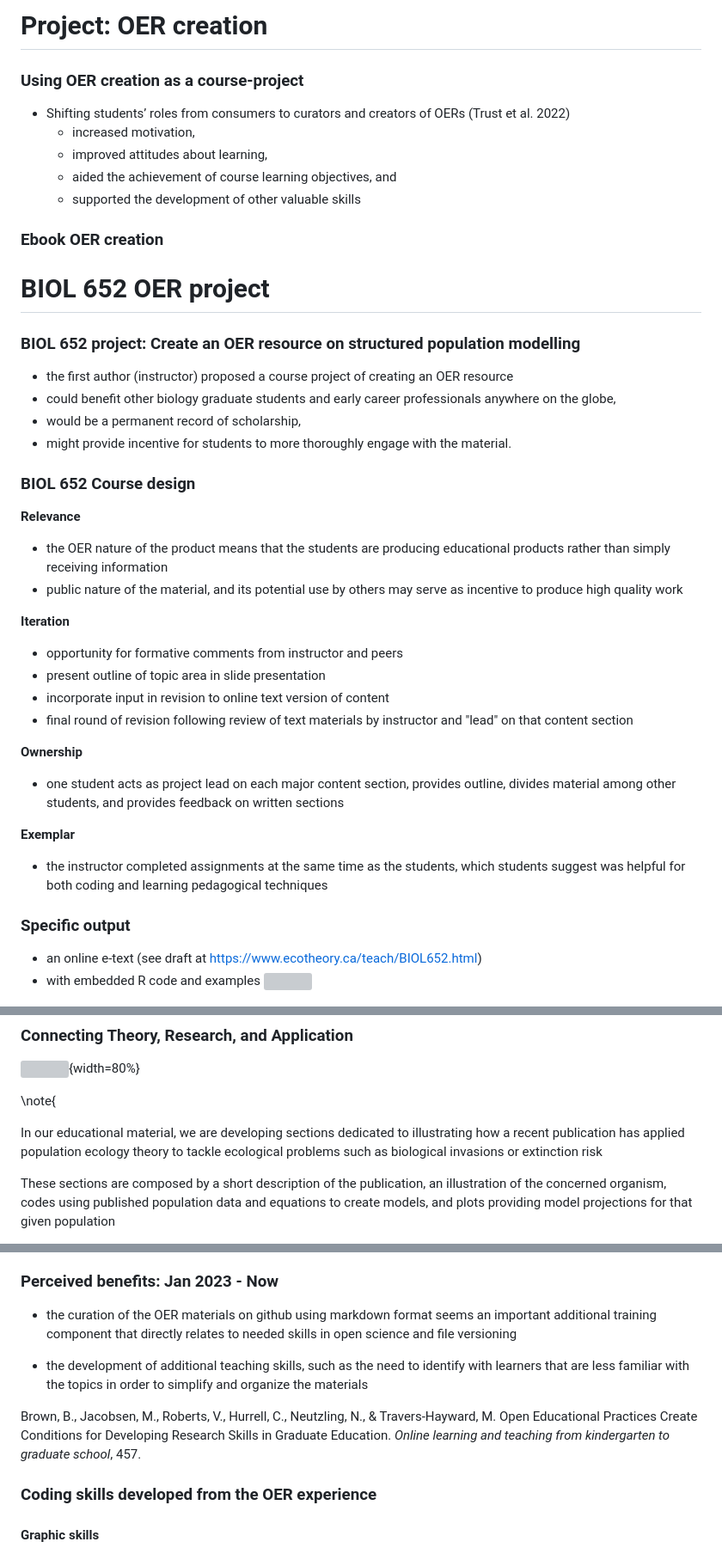
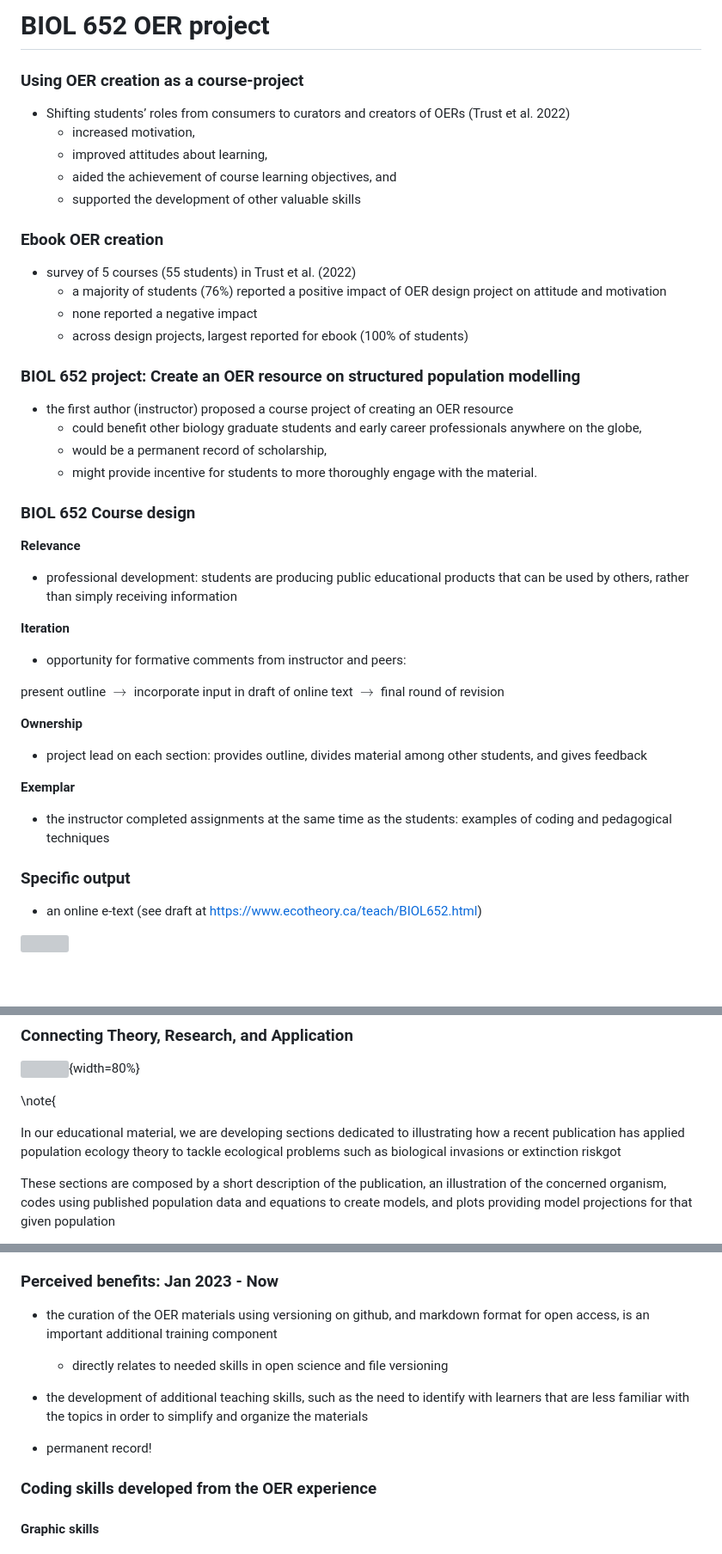
Before and after one commit to kcudding/ecotheory.github.io, a Markdown page: teach/gradOERpresent.md, 3 parts joined by grey strips. Shown: that part at 86% size. Rendered like a GitHub page; blank space fills up the shorter version; grey boxes are pictures that could not be loaded.

Commit message:
final version talk

```diff
--- a/teach/gradOERpresent.md
+++ b/teach/gradOERpresent.md
@@ -79,5 +70,5 @@ Zapata, G. C. (2020). Sprinting to the finish line: The benefits and challenges
 
-# Project: OER creation
+# BIOL 652 OER project
 
 ###  Using OER creation as a course-project
 - Shifting students’ roles from consumers to curators and creators of OERs (Trust et al. 2022)
@@ -87,36 +78,37 @@ Zapata, G. C. (2020). Sprinting to the finish line: The benefits and challenges
 	- supported the development of other valuable skills
 
 ###  Ebook OER creation
-
-# BIOL 652 OER project
+- survey of 5 courses (55 students) in Trust et al. (2022)
+	- a majority of students (76%) reported a positive impact of OER design project on attitude and motivation
+	- none reported a negative impact
+	- across design projects, largest reported for ebook (100% of students)
 
 ### BIOL 652 project: Create an OER resource on structured population modelling
 - the first author (instructor) proposed a course project of creating an OER resource
-- could benefit other biology graduate students and early career professionals anywhere on the globe,
-- would be a permanent record of scholarship,
--  might provide incentive for students to more thoroughly engage with the material.
+	- could benefit other biology graduate students and early career professionals anywhere on the globe,
+	- would be a permanent record of scholarship,
+	- might provide incentive for students to more thoroughly engage with the material.
 
 
 ### BIOL 652 Course design
 
 **Relevance**
-- the OER nature of the product means that the students are producing educational products rather than simply receiving information
-- public nature of the material, and its potential use by others may serve as incentive to produce high quality work
+- professional development: students are producing public educational products that can be used by others, rather than simply receiving information
+
 
 **Iteration**
-- opportunity for formative comments from instructor and peers
-- present outline of topic area in slide presentation
-- incorporate input in revision to online text version of content
-- final round of revision following review of text materials by instructor and "lead" on that content section
+- opportunity for formative comments from instructor and peers:
+
+present outline $\to$ incorporate input in draft of online text $\to$ final round of revision
 
 **Ownership**
-- one student acts as project lead on each major content section, provides outline, divides material among other students, and provides feedback on written sections
+- project lead on each section: provides outline, divides material among other students, and gives feedback
 
 **Exemplar**
-- the instructor completed assignments at the same time as the students, which students suggest was helpful for both coding and learning pedagogical techniques
+- the instructor completed assignments at the same time as the students: examples of coding and pedagogical techniques
 
 ### Specific output
 
 - an online e-text (see draft at https://www.ecotheory.ca/teach/BIOL652.html)
-- with embedded R code and examples
+
 ![](OERfrontpage.png)
@@ -127,7 +124,7 @@ Zapata, G. C. (2020). Sprinting to the finish line: The benefits and challenges
 
 \note{
 
-In our educational material, we are developing sections dedicated to illustrating how a recent publication has applied population ecology theory to tackle ecological problems such as biological invasions or extinction risk
+In our educational material, we are developing sections dedicated to illustrating how a recent publication has applied population ecology theory to tackle ecological problems such as biological invasions or extinction riskgot
 
 
 
@@ -183,12 +180,11 @@ Reading recent publications and developing a section in our educational material
 
 
 ### Perceived benefits: Jan 2023 - Now
--  the curation of the OER materials on github using markdown format seems an important additional training component that directly relates to needed skills in open science and file versioning
+-  the curation of the OER materials using versioning on github,  and markdown format for open access, is an important additional training component
+	-  directly relates to needed skills in open science and file versioning
 
 -  the development of additional teaching skills, such as the need to identify with learners that are less familiar with the topics in order to simplify and organize the materials
-
-
-Brown, B., Jacobsen, M., Roberts, V., Hurrell, C., Neutzling, N., & Travers-Hayward, M. Open Educational Practices Create Conditions for Developing Research Skills in Graduate Education. _Online learning and teaching from kindergarten to graduate school_, 457.
+-  permanent record!
 
 ### Coding skills developed from the OER experience
 
```
Also changed, not shown: other parts of teach/gradOERpresent.md (+42 -32 lines), teach/arrow.png (added), 2 other files.
